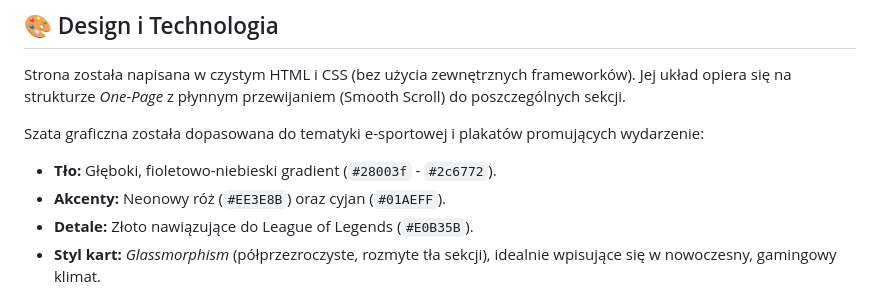
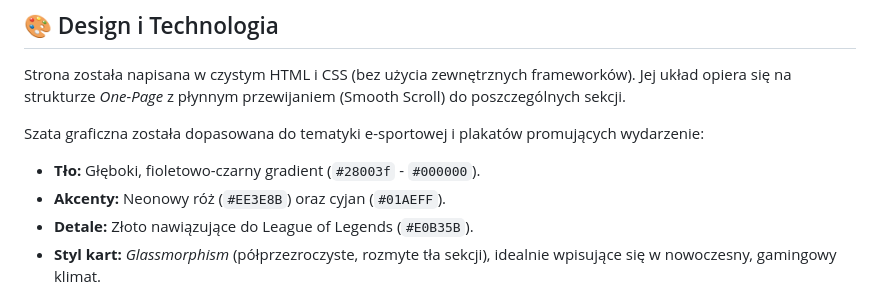
Before and after one commit to mfiugsamorzad/wieczor-gamera, a Markdown page: README.md, the part around the change. Drawn GitHub-style.

```diff
--- a/README.md
+++ b/README.md
@@ -6,7 +6,7 @@ Repozytorium zawiera kod źródłowy strony docelowej (tzw. *Landing Page*) stwo
 Strona została napisana w czystym HTML i CSS (bez użycia zewnętrznych frameworków). Jej układ opiera się na strukturze *One-Page* z płynnym przewijaniem (Smooth Scroll) do poszczególnych sekcji.
 
 Szata graficzna została dopasowana do tematyki e-sportowej i plakatów promujących wydarzenie:
-* **Tło:** Głęboki, fioletowo-niebieski gradient (`#28003f` - `#2c6772`).
+* **Tło:** Głęboki, fioletowo-czarny gradient (`#28003f` - `#000000`).
 * **Akcenty:** Neonowy róż (`#EE3E8B`) oraz cyjan (`#01AEFF`).
 * **Detale:** Złoto nawiązujące do League of Legends (`#E0B35B`).
 * **Styl kart:** *Glassmorphism* (półprzezroczyste, rozmyte tła sekcji), idealnie wpisujące się w nowoczesny, gamingowy klimat.
```
